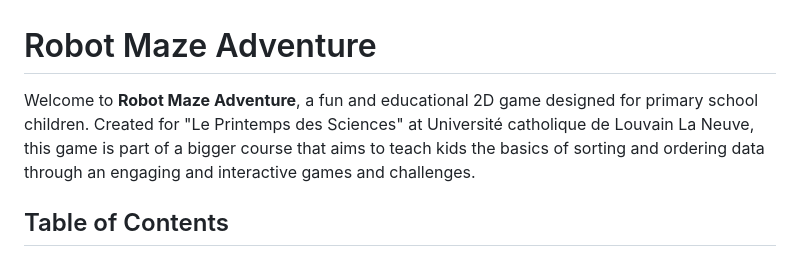
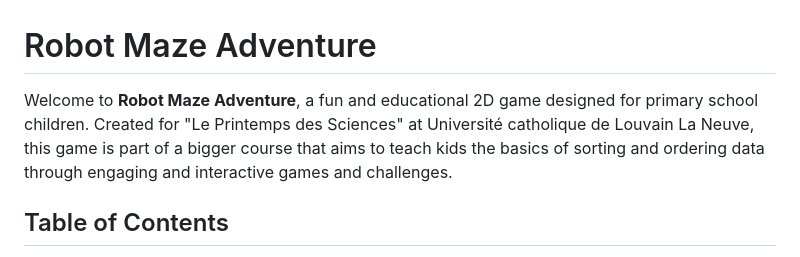
Before and after one commit to thomasdevl/RobotPrintempsDesSciences, a Markdown page: README.md, the part around the change. GitHub-like rendering.

```diff
--- a/README.md
+++ b/README.md
@@ -1,6 +1,6 @@
 # Robot Maze Adventure
 
-Welcome to **Robot Maze Adventure**, a fun and educational 2D game designed for primary school children. Created for "Le Printemps des Sciences" at Université catholique de Louvain La Neuve, this game is part of a bigger course that aims to teach kids the basics of sorting and ordering data through an engaging and interactive games and challenges.
+Welcome to **Robot Maze Adventure**, a fun and educational 2D game designed for primary school children. Created for "Le Printemps des Sciences" at Université catholique de Louvain La Neuve, this game is part of a bigger course that aims to teach kids the basics of sorting and ordering data through engaging and interactive games and challenges.
 
 ## Table of Contents
 - [Introduction](#introduction)
```
